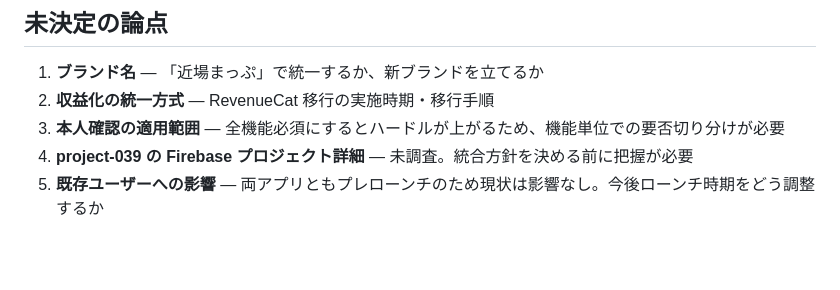
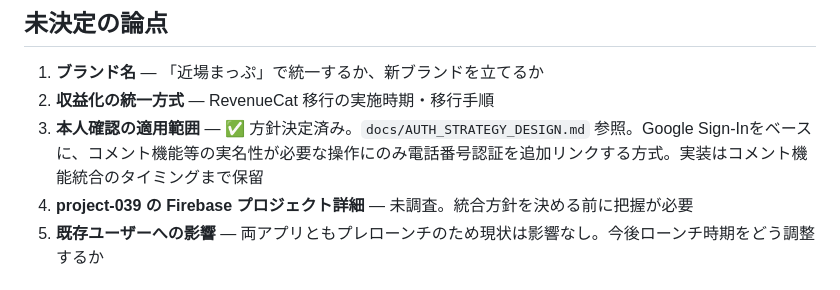
Before and after one commit to zka32101/chikaba_kore, a Markdown page: docs/INTEGRATION_PLAN_ANSHINMICHI.md, the part around the change. GitHub-like rendering; blank space fills up the shorter version.

```diff
--- a/docs/INTEGRATION_PLAN_ANSHINMICHI.md
+++ b/docs/INTEGRATION_PLAN_ANSHINMICHI.md
@@ -90,7 +90,7 @@ project-039 は以下を実装済み：
 
 1. **ブランド名** — 「近場まっぷ」で統一するか、新ブランドを立てるか
 2. **収益化の統一方式** — RevenueCat 移行の実施時期・移行手順
-3. **本人確認の適用範囲** — 全機能必須にするとハードルが上がるため、機能単位での要否切り分けが必要
+3. **本人確認の適用範囲** — ✅ 方針決定済み。`docs/AUTH_STRATEGY_DESIGN.md` 参照。Google Sign-Inをベースに、コメント機能等の実名性が必要な操作にのみ電話番号認証を追加リンクする方式。実装はコメント機能統合のタイミングまで保留
 4. **project-039 の Firebase プロジェクト詳細** — 未調査。統合方針を決める前に把握が必要
 5. **既存ユーザーへの影響** — 両アプリともプレローンチのため現状は影響なし。今後ローンチ時期をどう調整するか
 
```
Also changed, not shown: docs/AUTH_STRATEGY_DESIGN.md (added, +96 -0 lines).
